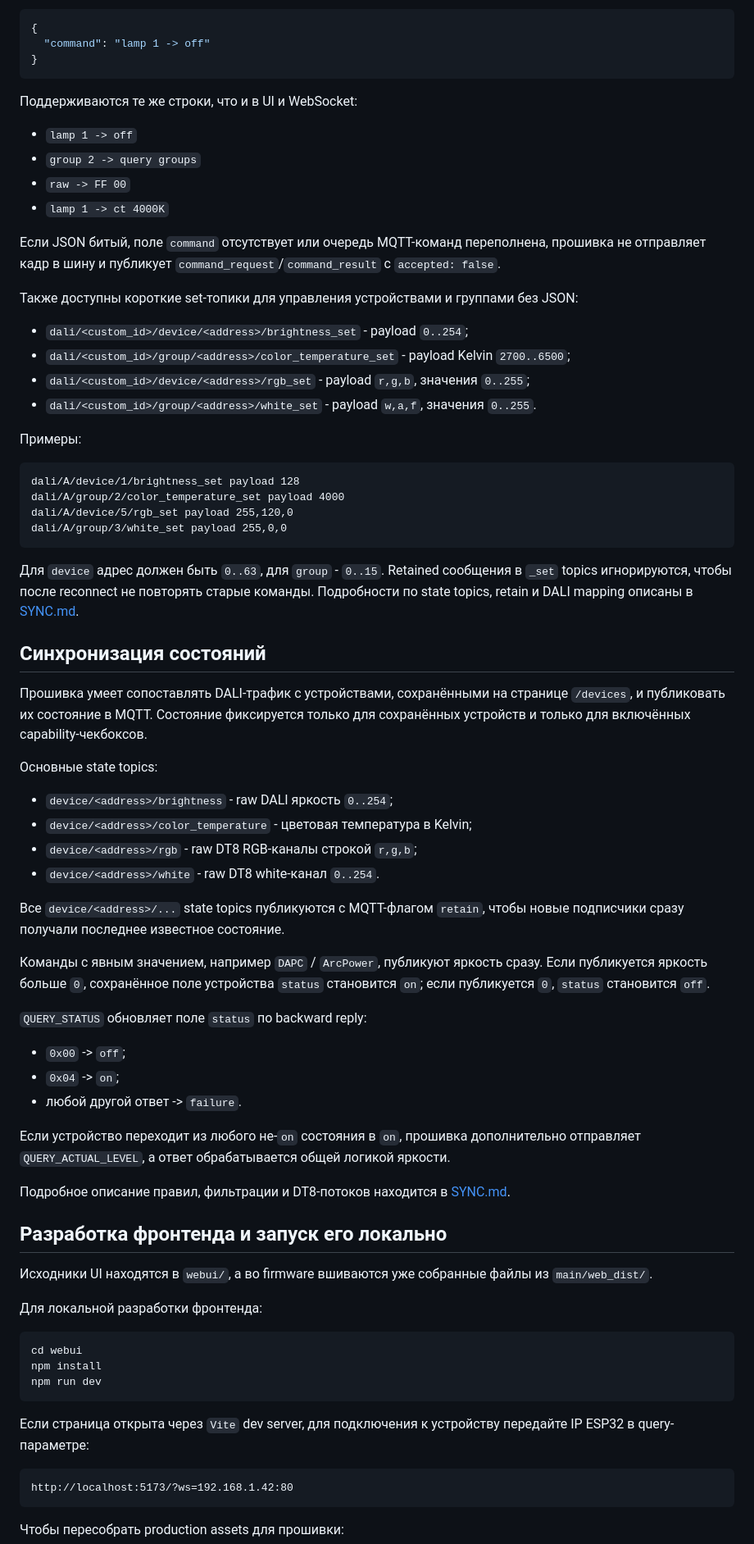
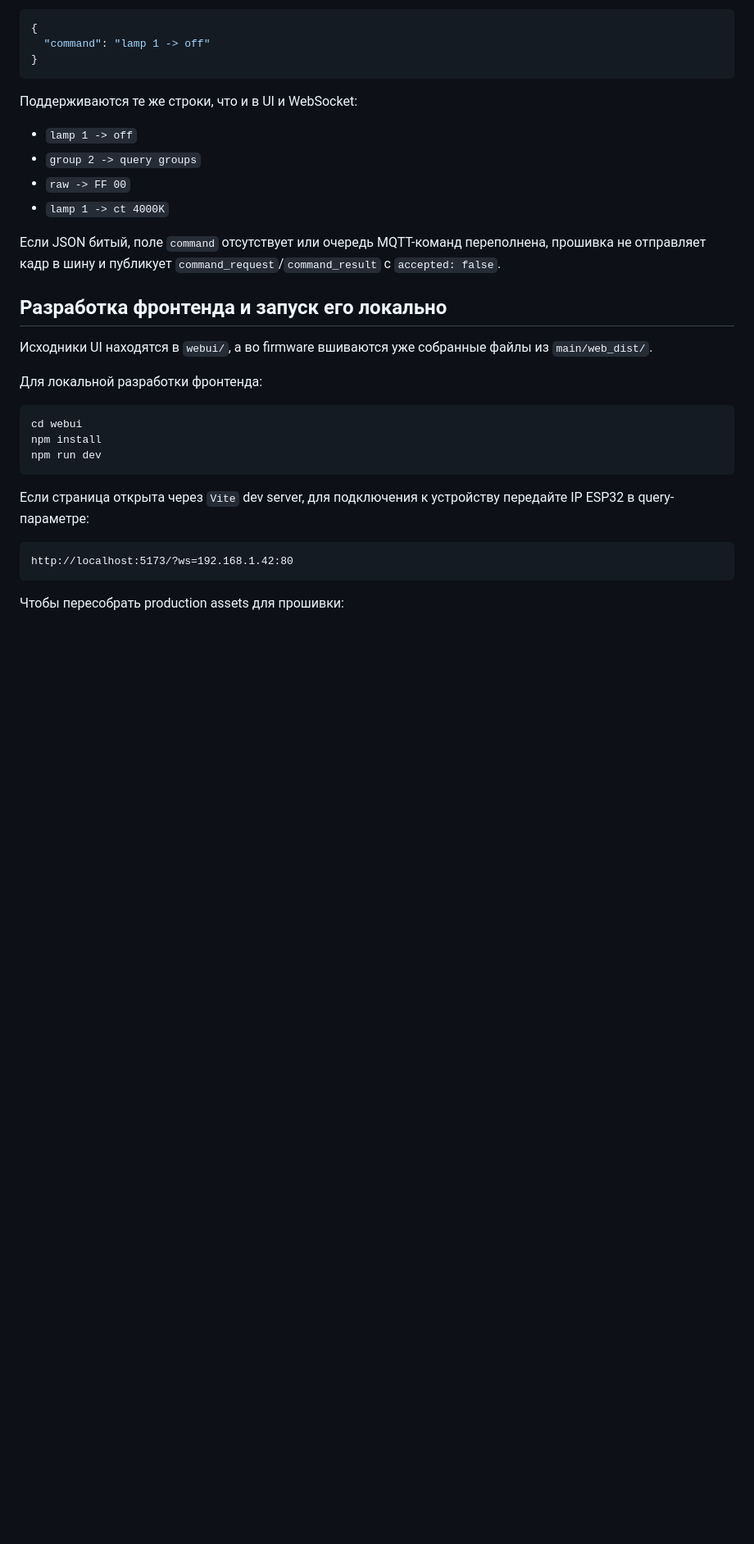
Before and after one commit to rydikov/dali-sniffer, a Markdown page: README.md, the part around one of its changes. Shown at 82% size. GitHub-like rendering; blank space fills up the shorter version.

````diff
--- a/README.md
+++ b/README.md
@@ -306,49 +372,6 @@ Payload должен быть JSON:
 
 Если JSON битый, поле `command` отсутствует или очередь MQTT-команд переполнена, прошивка не отправляет кадр в шину и публикует `command_request`/`command_result` с `accepted: false`.
 
-Также доступны короткие set-топики для управления устройствами и группами без JSON:
-
-* `dali/<custom_id>/device/<address>/brightness_set` - payload `0..254`;
-* `dali/<custom_id>/group/<address>/color_temperature_set` - payload Kelvin `2700..6500`;
-* `dali/<custom_id>/device/<address>/rgb_set` - payload `r,g,b`, значения `0..255`;
-* `dali/<custom_id>/group/<address>/white_set` - payload `w,a,f`, значения `0..255`.
-
-Примеры:
-
-```text
-dali/A/device/1/brightness_set payload 128
-dali/A/group/2/color_temperature_set payload 4000
-dali/A/device/5/rgb_set payload 255,120,0
-dali/A/group/3/white_set payload 255,0,0
-```
-
-Для `device` адрес должен быть `0..63`, для `group` - `0..15`. Retained сообщения в `_set` topics игнорируются, чтобы после reconnect не повторять старые команды. Подробности по state topics, retain и DALI mapping описаны в [SYNC.md](SYNC.md).
-
-## Синхронизация состояний
-
-Прошивка умеет сопоставлять DALI-трафик с устройствами, сохранёнными на странице `/devices`, и публиковать их состояние в MQTT. Состояние фиксируется только для сохранённых устройств и только для включённых capability-чекбоксов.
-
-Основные state topics:
-
-* `device/<address>/brightness` - raw DALI яркость `0..254`;
-* `device/<address>/color_temperature` - цветовая температура в Kelvin;
-* `device/<address>/rgb` - raw DT8 RGB-каналы строкой `r,g,b`;
-* `device/<address>/white` - raw DT8 white-канал `0..254`.
-
-Все `device/<address>/...` state topics публикуются с MQTT-флагом `retain`, чтобы новые подписчики сразу получали последнее известное состояние.
-
-Команды с явным значением, например `DAPC` / `ArcPower`, публикуют яркость сразу. Если публикуется яркость больше `0`, сохранённое поле устройства `status` становится `on`; если публикуется `0`, `status` становится `off`.
-
-`QUERY_STATUS` обновляет поле `status` по backward reply:
-
-* `0x00` -> `off`;
-* `0x04` -> `on`;
-* любой другой ответ -> `failure`.
-
-Если устройство переходит из любого не-`on` состояния в `on`, прошивка дополнительно отправляет `QUERY_ACTUAL_LEVEL`, а ответ обрабатывается общей логикой яркости.
-
-Подробное описание правил, фильтрации и DT8-потоков находится в [SYNC.md](SYNC.md).
-
 ## Разработка фронтенда и запуск его локально
 
 Исходники UI находятся в `webui/`, а во firmware вшиваются уже собранные файлы из `main/web_dist/`.
````
Also changed, not shown: other parts of README.md (+90 -24 lines).
